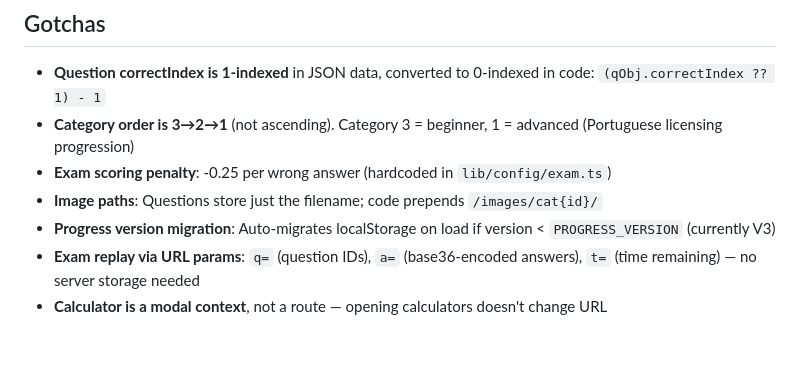
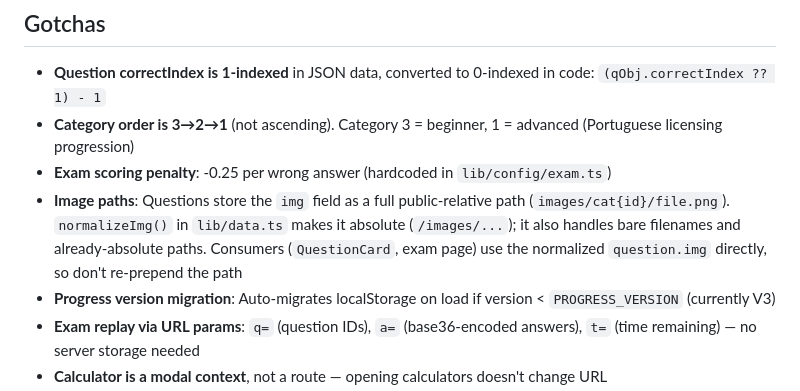
Before and after one commit to RadioEscola-pt/radioescola, a Markdown page: CLAUDE.md, the part around the change. GitHub-like rendering; blank space fills up the shorter version.

Commit message:
Update stale image-paths gotcha in CLAUDE.md

```diff
--- a/CLAUDE.md
+++ b/CLAUDE.md
@@ -64,7 +64,7 @@ Uses `next-intl` v4. Default locale is **Portuguese (pt)**, also supports Englis
 - **Question correctIndex is 1-indexed** in JSON data, converted to 0-indexed in code: `(qObj.correctIndex ?? 1) - 1`
 - **Category order is 3→2→1** (not ascending). Category 3 = beginner, 1 = advanced (Portuguese licensing progression)
 - **Exam scoring penalty**: -0.25 per wrong answer (hardcoded in `lib/config/exam.ts`)
-- **Image paths**: Questions store just the filename; code prepends `/images/cat{id}/`
+- **Image paths**: Questions store the `img` field as a full public-relative path (`images/cat{id}/file.png`). `normalizeImg()` in `lib/data.ts` makes it absolute (`/images/...`); it also handles bare filenames and already-absolute paths. Consumers (`QuestionCard`, exam page) use the normalized `question.img` directly, so don't re-prepend the path
 - **Progress version migration**: Auto-migrates localStorage on load if version < `PROGRESS_VERSION` (currently V3)
 - **Exam replay via URL params**: `q=` (question IDs), `a=` (base36-encoded answers), `t=` (time remaining) — no server storage needed
 - **Calculator is a modal context**, not a route — opening calculators doesn't change URL
```
